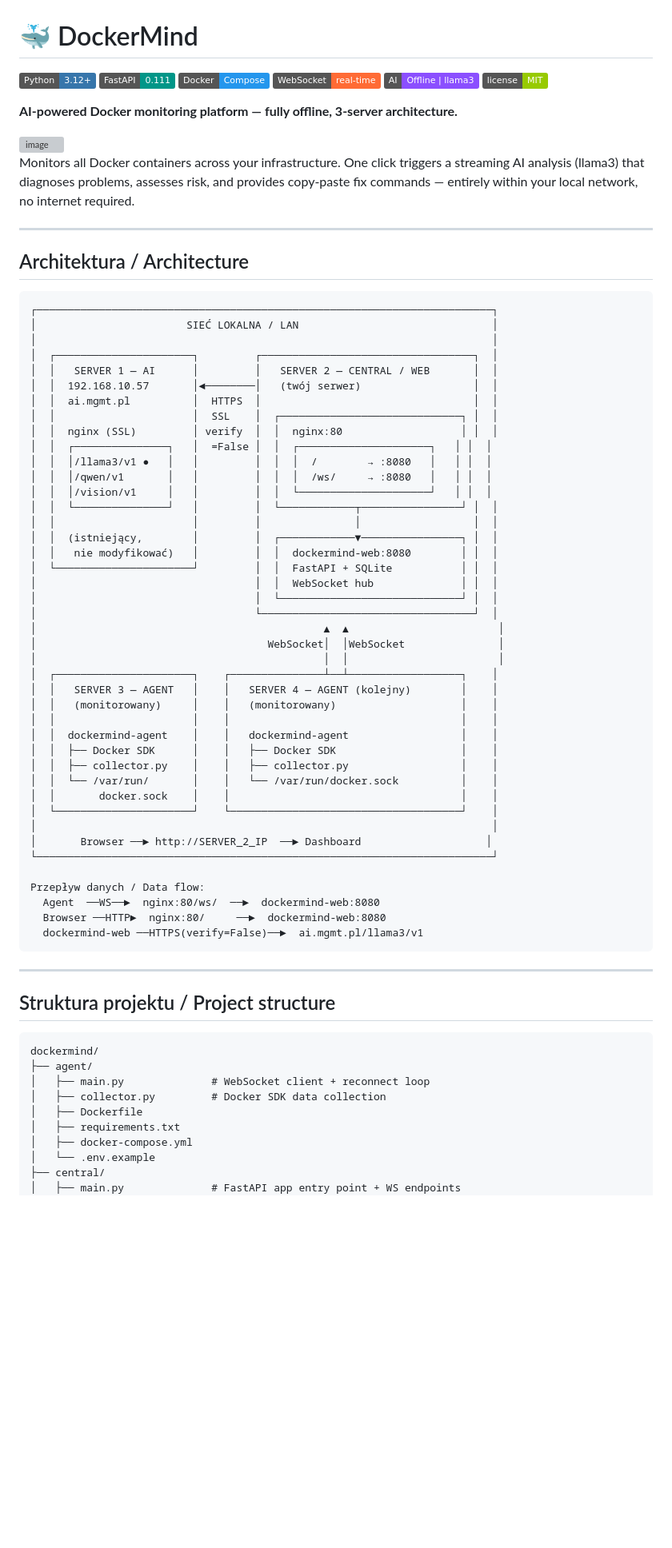
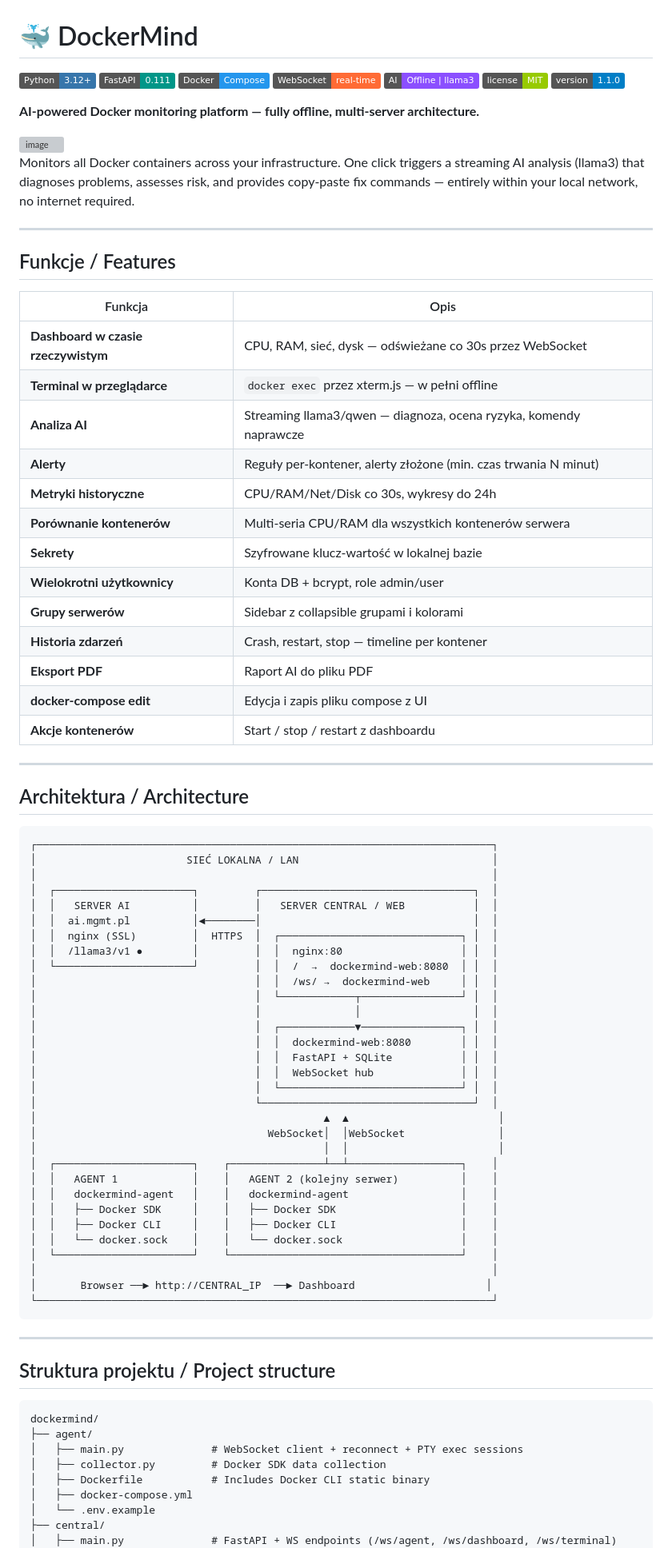
Before and after one commit to AdamParciak97/DockerMind, a Markdown page: README.md, the part around one of its changes. Shown at 80% size. Rendered like a GitHub page; badges without logos; blank space fills up the shorter version; grey boxes are pictures that could not be loaded.

````diff
--- a/README.md
+++ b/README.md
@@ -6,15 +6,33 @@
 ![WebSocket](https://img.shields.io/badge/WebSocket-real--time-FF6B35)
 ![Offline AI](https://img.shields.io/badge/AI-Offline%20%7C%20llama3-8B4FFF)
 ![License](https://img.shields.io/badge/license-MIT-green)
+![Version](https://img.shields.io/badge/version-1.1.0-blue)
 
-**AI-powered Docker monitoring platform — fully offline, 3-server architecture.**
+**AI-powered Docker monitoring platform — fully offline, multi-server architecture.**
 
 <img width="1912" height="548" alt="image" src="https://github.com/user-attachments/assets/7b8b21ed-e0d9-4db7-aa2b-27306c9a779d" />
 
+Monitors all Docker containers across your infrastructure. One click triggers a streaming AI analysis (llama3) that diagnoses problems, assesses risk, and provides copy-paste fix commands — entirely within your local network, no internet required.
 
-Monitors all Docker containers across your infrastructure. One click triggers a
-streaming AI analysis (llama3) that diagnoses problems, assesses risk, and provides
-copy-paste fix commands — entirely within your local network, no internet required.
+---
+
+## Funkcje / Features
+
+| Funkcja | Opis |
+|---------|------|
+| **Dashboard w czasie rzeczywistym** | CPU, RAM, sieć, dysk — odświeżane co 30s przez WebSocket |
+| **Terminal w przeglądarce** | `docker exec` przez xterm.js — w pełni offline |
+| **Analiza AI** | Streaming llama3/qwen — diagnoza, ocena ryzyka, komendy naprawcze |
+| **Alerty** | Reguły per-kontener, alerty złożone (min. czas trwania N minut) |
+| **Metryki historyczne** | CPU/RAM/Net/Disk co 30s, wykresy do 24h |
+| **Porównanie kontenerów** | Multi-seria CPU/RAM dla wszystkich kontenerów serwera |
+| **Sekrety** | Szyfrowane klucz-wartość w lokalnej bazie |
+| **Wielokrotni użytkownicy** | Konta DB + bcrypt, role admin/user |
+| **Grupy serwerów** | Sidebar z collapsible grupami i kolorami |
+| **Historia zdarzeń** | Crash, restart, stop — timeline per kontener |
+| **Eksport PDF** | Raport AI do pliku PDF |
+| **docker-compose edit** | Edycja i zapis pliku compose z UI |
+| **Akcje kontenerów** | Start / stop / restart z dashboardu |
 
 ---
 
@@ -25,20 +43,17 @@ copy-paste fix commands — entirely within your local network, no internet requ
 │                        SIEĆ LOKALNA / LAN                               │
 │                                                                         │
 │  ┌──────────────────────┐         ┌──────────────────────────────────┐  │
-│  │   SERVER 1 — AI      │         │   SERVER 2 — CENTRAL / WEB       │  │
-│  │  192.168.10.57       │◄────────│   (twój serwer)                  │  │
-│  │  ai.mgmt.pl          │  HTTPS  │                                  │  │
-│  │                      │  SSL    │  ┌─────────────────────────────┐ │  │
-│  │  nginx (SSL)         │ verify  │  │  nginx:80                   │ │  │
-│  │  ┌───────────────┐   │  =False │  │  ┌─────────────────────┐   │ │  │
-│  │  │/llama3/v1 ●   │   │         │  │  │  /        → :8080   │   │ │  │
-│  │  │/qwen/v1       │   │         │  │  │  /ws/     → :8080   │   │ │  │
-│  │  │/vision/v1     │   │         │  │  └─────────────────────┘   │ │  │
-│  │  └───────────────┘   │         │  └────────────┬────────────────┘ │  │
-│  │                      │         │               │                  │  │
-│  │  (istniejący,        │         │  ┌────────────▼────────────────┐ │  │
-│  │   nie modyfikować)   │         │  │  dockermind-web:8080        │ │  │
-│  └──────────────────────┘         │  │  FastAPI + SQLite           │ │  │
+│  │   SERVER AI          │         │   SERVER CENTRAL / WEB           │  │
+│  │  ai.mgmt.pl          │◄────────│                                  │  │
+│  │  nginx (SSL)         │  HTTPS  │  ┌─────────────────────────────┐ │  │
+│  │  /llama3/v1 ●        │         │  │  nginx:80                   │ │  │
+│  └──────────────────────┘         │  │  /  →  dockermind-web:8080  │ │  │
+│                                   │  │  /ws/ →  dockermind-web     │ │  │
+│                                   │  └────────────┬────────────────┘ │  │
+│                                   │               │                  │  │
+│                                   │  ┌────────────▼────────────────┐ │  │
+│                                   │  │  dockermind-web:8080        │ │  │
+│                                   │  │  FastAPI + SQLite           │ │  │
 │                                   │  │  WebSocket hub              │ │  │
 │                                   │  └─────────────────────────────┘ │  │
 │                                   └──────────────────────────────────┘  │
@@ -46,23 +61,15 @@ copy-paste fix commands — entirely within your local network, no internet requ
 │                                     WebSocket│  │WebSocket               │
 │                                              │  │                        │
 │  ┌──────────────────────┐    ┌───────────────┴──┴──────────────────┐    │
-│  │   SERVER 3 — AGENT   │    │   SERVER 4 — AGENT (kolejny)        │    │
-│  │   (monitorowany)     │    │   (monitorowany)                    │    │
-│  │                      │    │                                     │    │
-│  │  dockermind-agent    │    │   dockermind-agent                  │    │
-│  │  ├── Docker SDK      │    │   ├── Docker SDK                    │    │
-│  │  ├── collector.py    │    │   ├── collector.py                  │    │
-│  │  └── /var/run/       │    │   └── /var/run/docker.sock          │    │
-│  │       docker.sock    │    │                                     │    │
+│  │   AGENT 1            │    │   AGENT 2 (kolejny serwer)          │    │
+│  │   dockermind-agent   │    │   dockermind-agent                  │    │
+│  │   ├── Docker SDK     │    │   ├── Docker SDK                    │    │
+│  │   ├── Docker CLI     │    │   ├── Docker CLI                    │    │
+│  │   └── docker.sock    │    │   └── docker.sock                   │    │
 │  └──────────────────────┘    └─────────────────────────────────────┘    │
 │                                                                         │
-│       Browser ──► http://SERVER_2_IP  ──► Dashboard                    │
+│       Browser ──► http://CENTRAL_IP  ──► Dashboard                     │
 └─────────────────────────────────────────────────────────────────────────┘
-
-Przepływ danych / Data flow:
-  Agent  ──WS──►  nginx:80/ws/  ──►  dockermind-web:8080
-  Browser ──HTTP►  nginx:80/     ──►  dockermind-web:8080
-  dockermind-web ──HTTPS(verify=False)──►  ai.mgmt.pl/llama3/v1
 ```
 
 ---
@@ -72,12 +79,11 @@ Przepływ danych / Data flow:
 ```
 dockermind/
 ├── agent/
-│   ├── main.py              # WebSocket client + reconnect loop
+│   ├── main.py              # WebSocket client + reconnect + PTY exec sessions
 │   ├── collector.py         # Docker SDK data collection
-│   ├── Dockerfile
-│   ├── requirements.txt
+│   ├── Dockerfile           # Includes Docker CLI static binary
 │   ├── docker-compose.yml
 │   └── .env.example
 ├── central/
-│   ├── main.py              # FastAPI app entry point + WS endpoints
+│   ├── main.py              # FastAPI + WS endpoints (/ws/agent, /ws/dashboard, /ws/terminal)
 │   ├── config.py            # Settings from .env
````
Also changed, not shown: other parts of README.md (+167 -267 lines).
